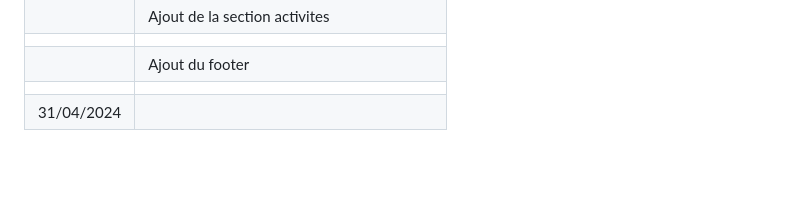
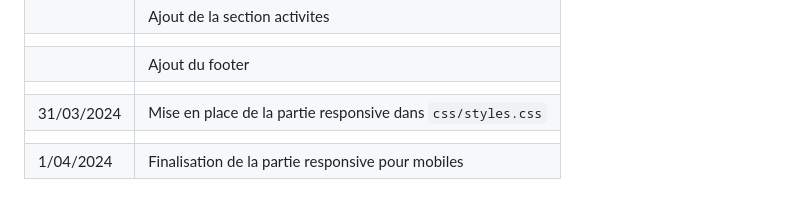
Before and after one commit to nicolasmorvant/booki, a Markdown page: README.md, the part around the change. Drawn GitHub-style; blank space fills up the shorter version.

Commit message:
Mise à jour du fichier README.md

````diff
--- a/README.md
+++ b/README.md
@@ -138,4 +138,6 @@ git remote set-url origin https://github.com/nicolasmorvant/booki.git
 |||
 || Ajout du footer|
 |||
-| 31/04/2024 ||
+| 31/03/2024 | Mise en place de la partie responsive dans ```css/styles.css```|
+|||
+| 1/04/2024 | Finalisation de la partie responsive pour mobiles|
````
